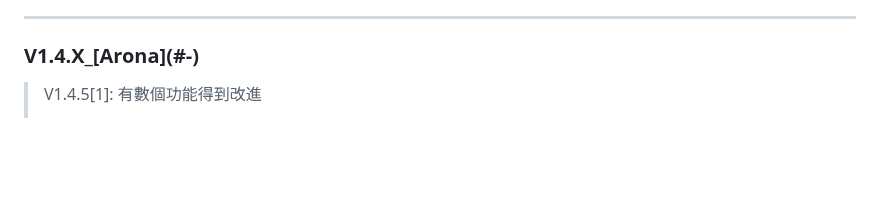
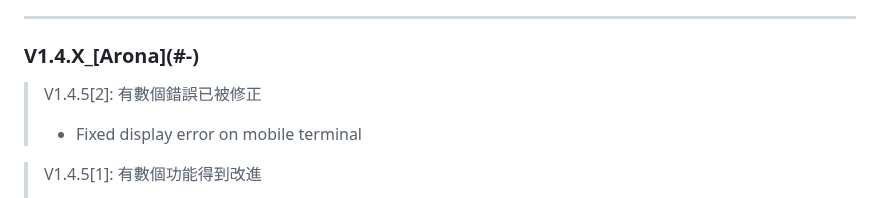
Before and after one commit to JerryIs-strong/Arona, a Markdown page: README.md, the part around the change. Drawn GitHub-style; blank space fills up the shorter version.

```diff
--- a/README.md
+++ b/README.md
@@ -195,6 +195,9 @@ Case: 在blog中發放連結
 
 ### V1.4.X_\[Arona\](#-)
 
+> V1.4.5[2]: 有數個錯誤已被修正
+> - Fixed display error on mobile terminal
+
 > V1.4.5[1]: 有數個功能得到改進
 > - index.html(add wrapper for plugins to inject)
 > - setting.json(improve music setting: now you can set artist and album for the music)
```
